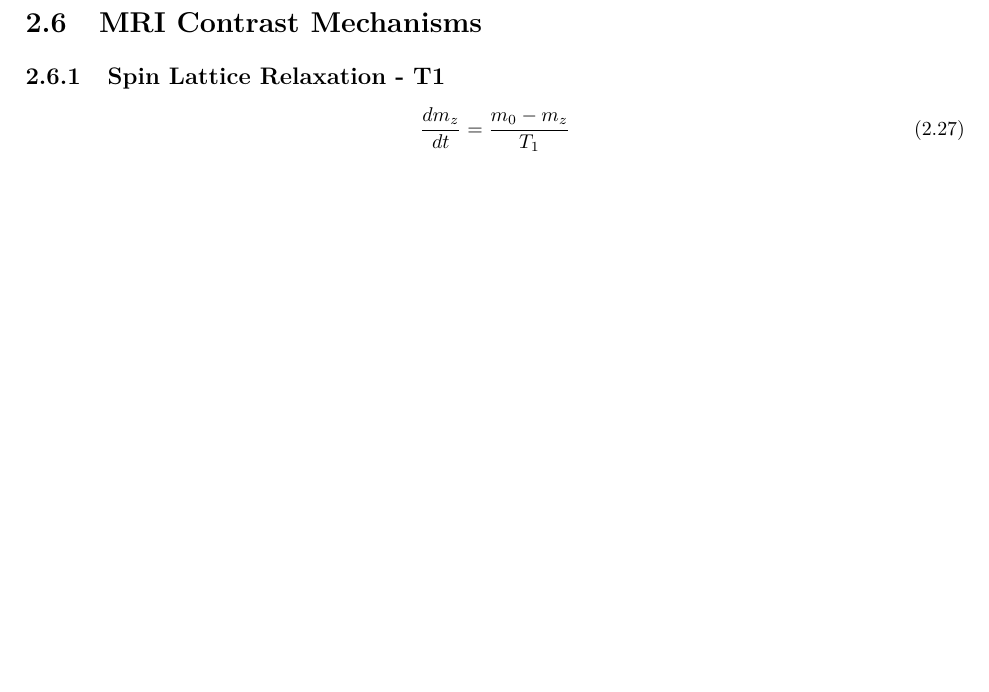
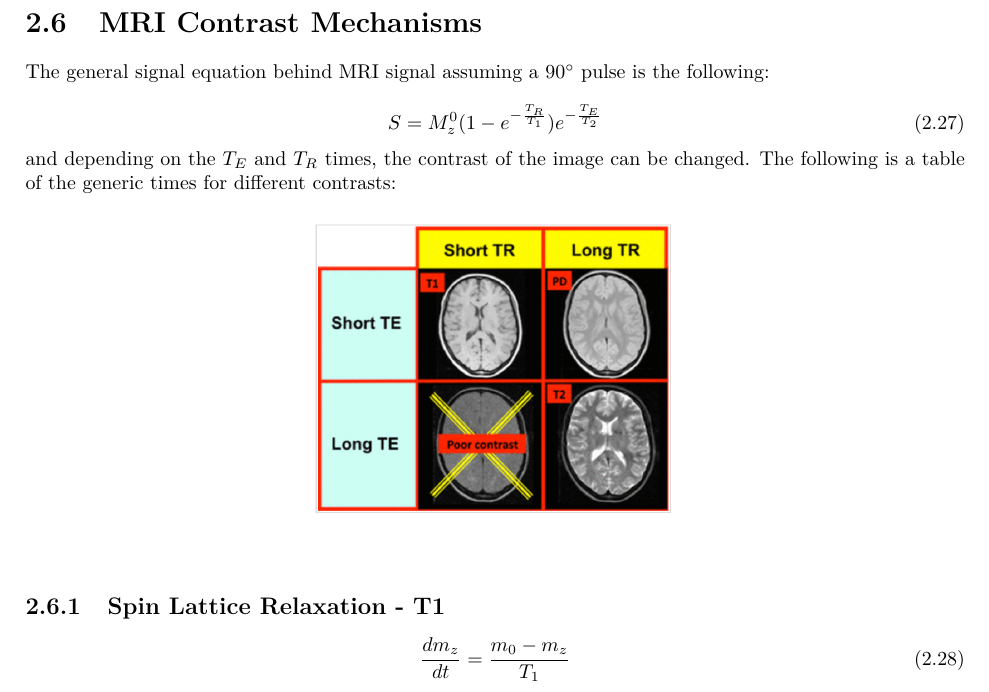
Before and after one commit to markusfoote/qualbook, a LaTeX document (all.tex, which reads MRI_question.tex): part of page 11 of 27, cut so that both start at the same text, the shorter picture padded with empty space. Compiled offline with pdfLaTeX.

Commit message:
Added some MRI

```diff
--- a/MRI_question.tex
+++ b/MRI_question.tex
@@ -206,6 +206,20 @@ Spatial encoding of the Larmor frequency via gradient fields also enables select
 
 
 \section{MRI Contrast Mechanisms}
+
+The general signal equation behind MRI signal assuming a 90$^\circ$ pulse is the following:
+
+\begin{equation}
+S = M_z^0(1-e^{-\frac{T_R}{T_1}})e^{-\frac{T_E}{T_2}}
+\end{equation}
+and depending on the $T_E$ and $T_R$ times, the contrast of the image can be changed. The following is a table of the generic times for different contrasts:
+
+\begin{figure}[h]
+	\begin{center}
+		\includegraphics[width=0.4\textwidth]{mricontrast}
+	\end{center}
+\end{figure}
+
 \subsection{Spin Lattice Relaxation - T1}
 \begin{equation}
 \frac{dm_z}{dt}= \frac{m_0-m_z}{T_1}
```
Also changed, not shown: all.pdf, MRI_question.tex (4 more changed lines).
